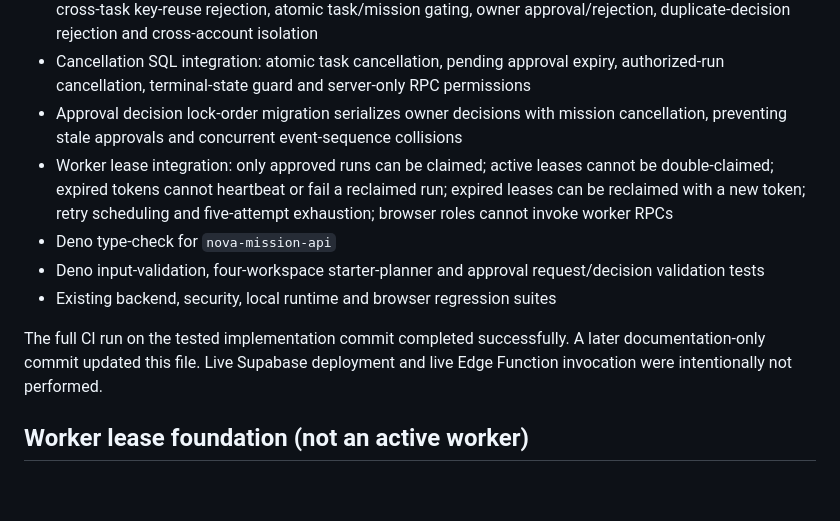
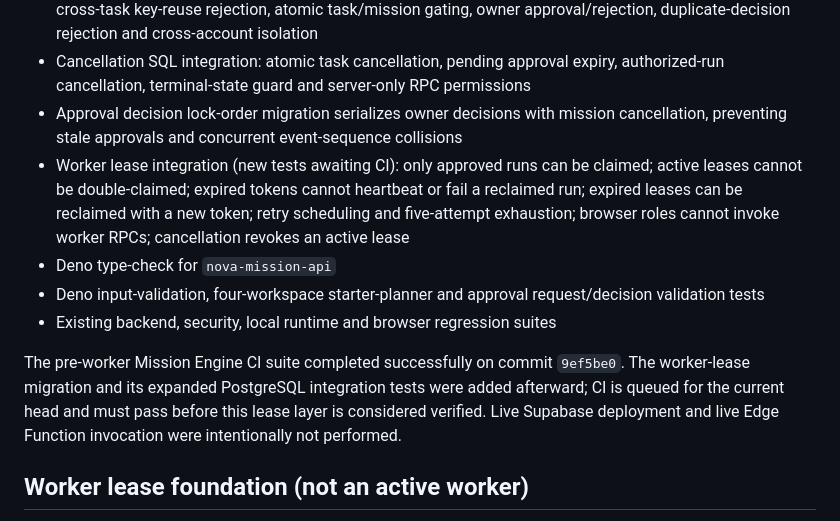
Before and after one commit to s85960833-byte/NovaAI, a Markdown page: docs/NOVA_MISSION_ENGINE_V1.md, the part around the change. Rendered like a GitHub page; blank space fills up the shorter version.

Commit message:
Clarify worker lease verification is pending CI

```diff
--- a/docs/NOVA_MISSION_ENGINE_V1.md
+++ b/docs/NOVA_MISSION_ENGINE_V1.md
@@ -62,12 +62,12 @@ The CI workflow now runs:
 - Approval queue SQL integration: idempotent request, same-request key replay, changed-summary and cross-task key-reuse rejection, atomic task/mission gating, owner approval/rejection, duplicate-decision rejection and cross-account isolation
 - Cancellation SQL integration: atomic task cancellation, pending approval expiry, authorized-run cancellation, terminal-state guard and server-only RPC permissions
 - Approval decision lock-order migration serializes owner decisions with mission cancellation, preventing stale approvals and concurrent event-sequence collisions
-- Worker lease integration: only approved runs can be claimed; active leases cannot be double-claimed; expired tokens cannot heartbeat or fail a reclaimed run; expired leases can be reclaimed with a new token; retry scheduling and five-attempt exhaustion; browser roles cannot invoke worker RPCs
+- Worker lease integration (new tests awaiting CI): only approved runs can be claimed; active leases cannot be double-claimed; expired tokens cannot heartbeat or fail a reclaimed run; expired leases can be reclaimed with a new token; retry scheduling and five-attempt exhaustion; browser roles cannot invoke worker RPCs; cancellation revokes an active lease
 - Deno type-check for `nova-mission-api`
 - Deno input-validation, four-workspace starter-planner and approval request/decision validation tests
 - Existing backend, security, local runtime and browser regression suites
 
-The full CI run on the tested implementation commit completed successfully. A later documentation-only commit updated this file. Live Supabase deployment and live Edge Function invocation were intentionally not performed.
+The pre-worker Mission Engine CI suite completed successfully on commit `9ef5be0`. The worker-lease migration and its expanded PostgreSQL integration tests were added afterward; CI is queued for the current head and must pass before this lease layer is considered verified. Live Supabase deployment and live Edge Function invocation were intentionally not performed.
 
 ## Worker lease foundation (not an active worker)
 
```
